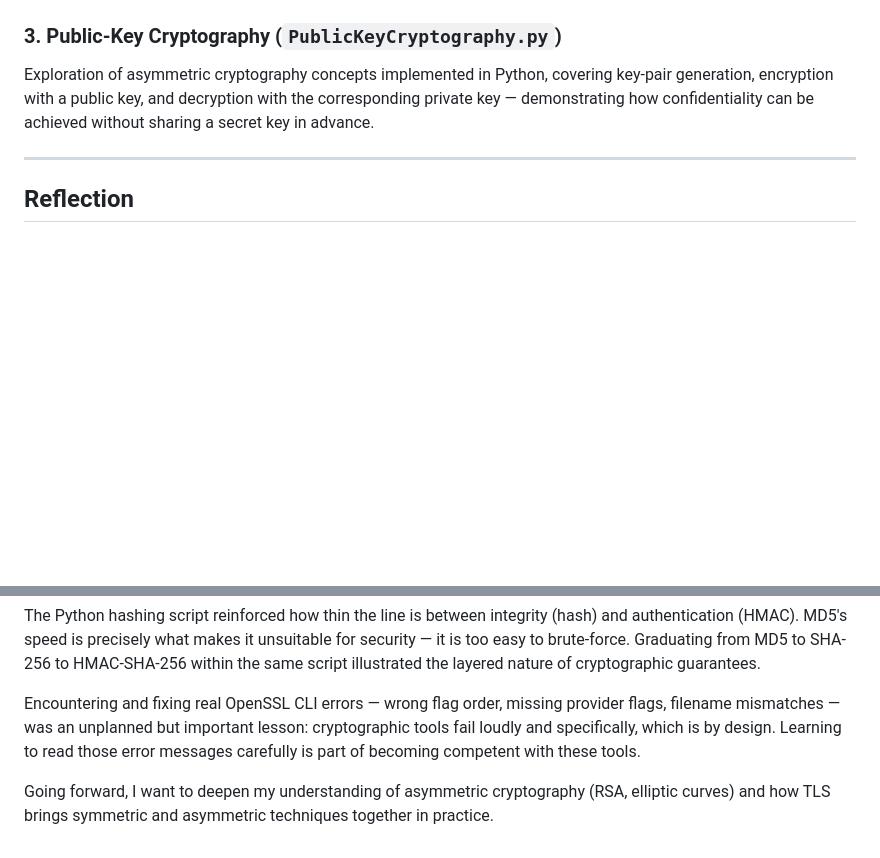
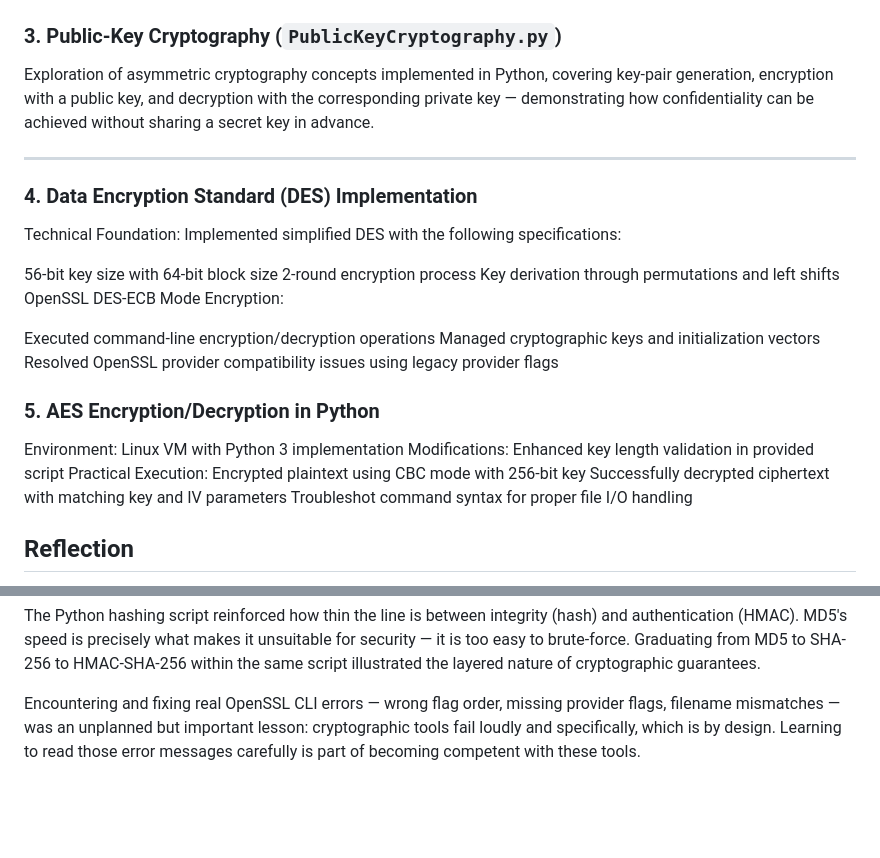
Before and after one commit to JanetMuthiora/Professional-Statement, a Markdown page: README.md, 2 parts joined by grey strips. Rendered like a GitHub page; blank space fills up the shorter version.

Commit message:
Expand README with DES and AES encryption details
Added sections on Data Encryption Standard (DES) and AES encryption/decryption in Python to the README, detailing implementation specifications and practical execution.

```diff
--- a/README.md
+++ b/README.md
@@ -69,6 +69,25 @@ A command-line lab using OpenSSL to explore block cipher fundamentals:
 Exploration of asymmetric cryptography concepts implemented in Python, covering key-pair generation, encryption with a public key, and decryption with the corresponding private key — demonstrating how confidentiality can be achieved without sharing a secret key in advance.
 
 ---
+### 4. Data Encryption Standard (DES) Implementation
+Technical Foundation: Implemented simplified DES with the following specifications:
+
+56-bit key size with 64-bit block size
+2-round encryption process
+Key derivation through permutations and left shifts
+OpenSSL DES-ECB Mode Encryption:
+
+Executed command-line encryption/decryption operations
+Managed cryptographic keys and initialization vectors
+Resolved OpenSSL provider compatibility issues using legacy provider flags
+
+### 5. AES Encryption/Decryption in Python
+Environment: Linux VM with Python 3 implementation
+Modifications: Enhanced key length validation in provided script
+Practical Execution:
+Encrypted plaintext using CBC mode with 256-bit key
+Successfully decrypted ciphertext with matching key and IV parameters
+Troubleshot command syntax for proper file I/O handling
 
 ## Reflection
 
@@ -79,5 +98,3 @@ The OpenSSL DES/AES lab was particularly valuable: seeing ECB mode expose plaint
 The Python hashing script reinforced how thin the line is between integrity (hash) and authentication (HMAC). MD5's speed is precisely what makes it unsuitable for security — it is too easy to brute-force. Graduating from MD5 to SHA-256 to HMAC-SHA-256 within the same script illustrated the layered nature of cryptographic guarantees.
 
 Encountering and fixing real OpenSSL CLI errors — wrong flag order, missing provider flags, filename mismatches — was an unplanned but important lesson: cryptographic tools fail loudly and specifically, which is by design. Learning to read those error messages carefully is part of becoming competent with these tools.
-
-Going forward, I want to deepen my understanding of asymmetric cryptography (RSA, elliptic curves) and how TLS brings symmetric and asymmetric techniques together in practice.
```
